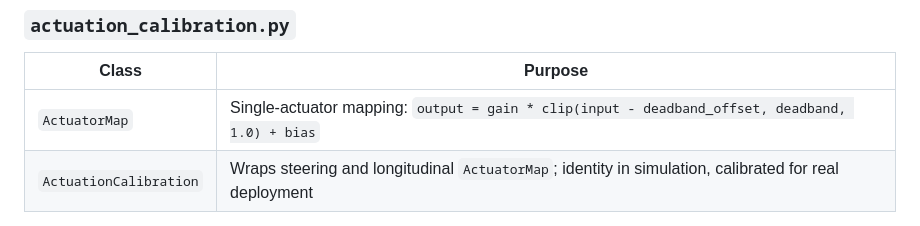
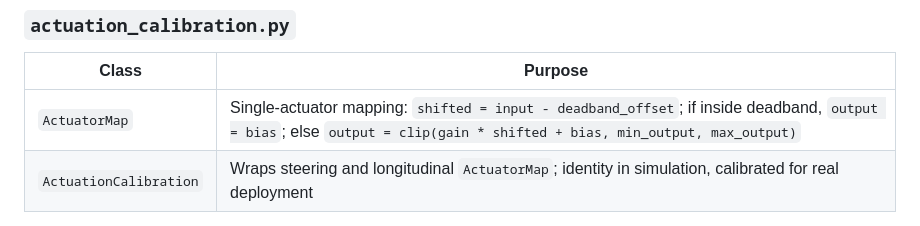
Before and after one commit to Expo39/Uncertainty-Conditioned-RL-with-Evidential-Policy-Networks-for-Autonomous-Systems, a Markdown page: uncertainty_rl/utils/README.md, the part around the change. Rendered like a GitHub page.

Commit message:
update to some stale docs

```diff
--- a/uncertainty_rl/utils/README.md
+++ b/uncertainty_rl/utils/README.md
@@ -80,7 +80,7 @@ labels 12pt, legend 10pt. Colours: blue = epistemic, red = aleatoric. Uncertaint
 
 | Class | Purpose |
 |-------|---------|
-| `ActuatorMap` | Single-actuator mapping: `output = gain * clip(input - deadband_offset, deadband, 1.0) + bias` |
+| `ActuatorMap` | Single-actuator mapping: `shifted = input - deadband_offset`; if inside deadband, `output = bias`; else `output = clip(gain * shifted + bias, min_output, max_output)` |
 | `ActuationCalibration` | Wraps steering and longitudinal `ActuatorMap`; identity in simulation, calibrated for real deployment |
 
 Load via `ActuationCalibration.from_config(path)`. Returns identity if the file is absent.
```
